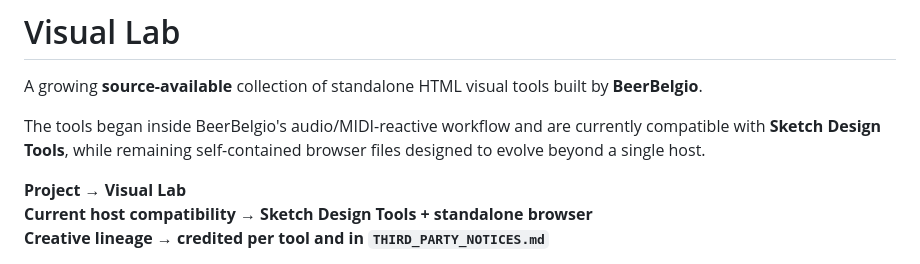
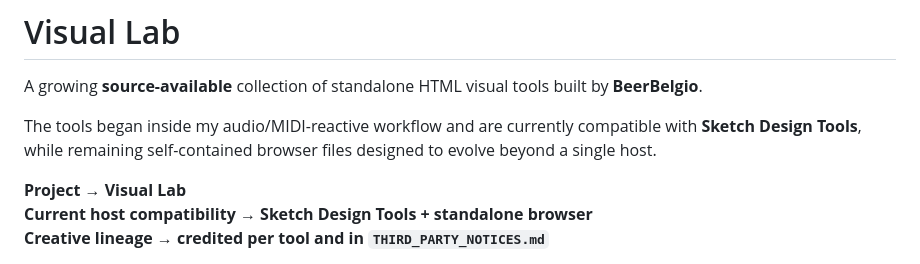
Before and after one commit to BeerBelgio/index-html, a Markdown page: README.md, the part around the change. Drawn GitHub-style.

```diff
--- a/README.md
+++ b/README.md
@@ -2,7 +2,7 @@
 
 A growing **source-available** collection of standalone HTML visual tools built by **BeerBelgio**.
 
-The tools began inside BeerBelgio's audio/MIDI-reactive workflow and are currently compatible with **Sketch Design Tools**, while remaining self-contained browser files designed to evolve beyond a single host.
+The tools began inside my audio/MIDI-reactive workflow and are currently compatible with **Sketch Design Tools**, while remaining self-contained browser files designed to evolve beyond a single host.
 
 **Project → Visual Lab**
 **Current host compatibility → Sketch Design Tools + standalone browser**
```
